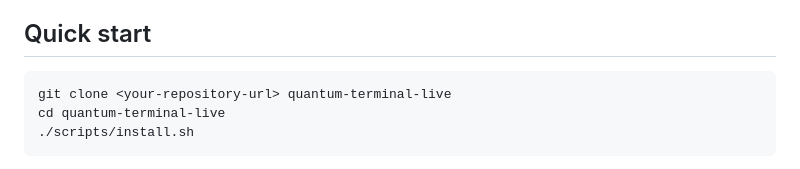
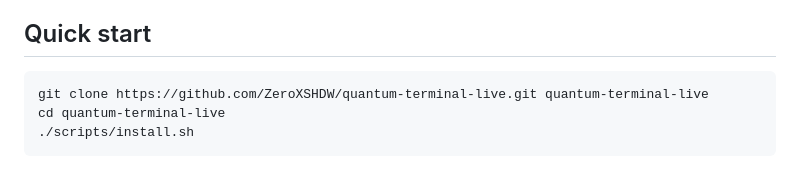
Before and after one commit to ZeroXSHDW/quantum-terminal-live, a Markdown page: README.md, the part around the change. Drawn GitHub-style.

Commit message:
Docs sync: design doc covers v2.8-v3.0 depth layers and motion periods; real clone URL; make golden target; menu version line; drop dead depthFactor

````diff
--- a/README.md
+++ b/README.md
@@ -38,7 +38,7 @@ The scene is built entirely in Swift and Core Graphics: a machined iris vault, a
 ## Quick start
 
 ```sh
-git clone <your-repository-url> quantum-terminal-live
+git clone https://github.com/ZeroXSHDW/quantum-terminal-live.git quantum-terminal-live
 cd quantum-terminal-live
 ./scripts/install.sh
 ```
````
Also changed, not shown: docs/DESIGN.md (+21 -6 lines).
